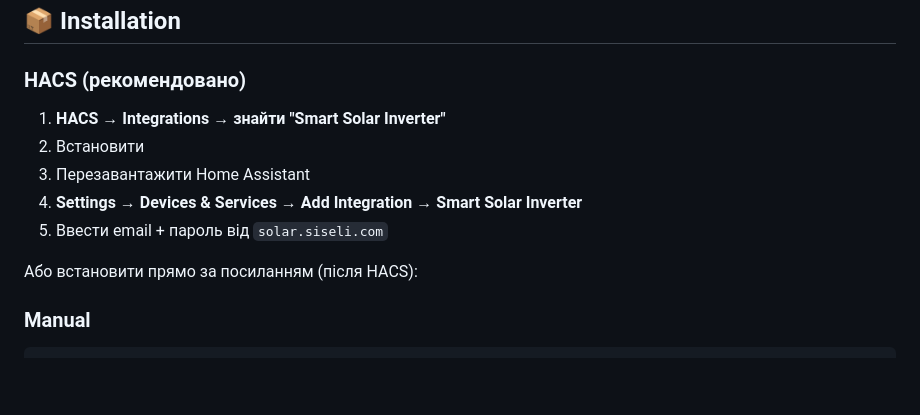
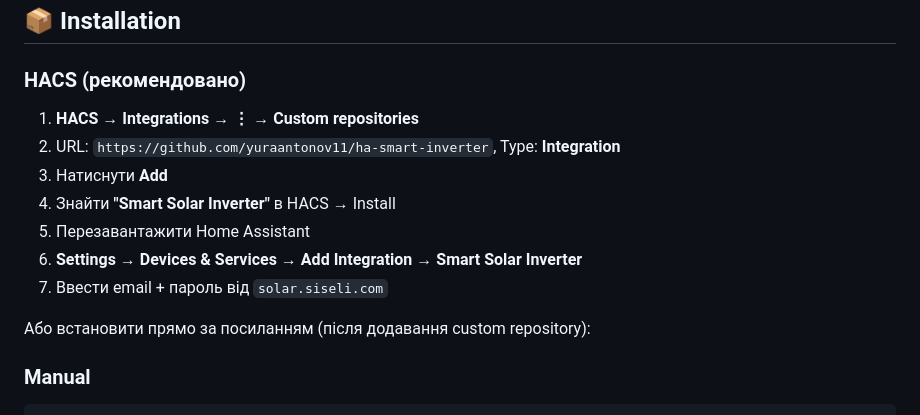
Before and after one commit to yuraantonov11/ha-smart-inverter, a Markdown page: README.md, the part around the change. Drawn GitHub-style; blank space fills up the shorter version.

Commit message:
Fix README: add custom repository instructions (not yet in HACS default store)

```diff
--- a/README.md
+++ b/README.md
@@ -41,13 +41,15 @@ Full Ukrainian translation of all entities, states, and configuration UI.
 
 ### HACS (рекомендовано)
 
-1. **HACS → Integrations → знайти "Smart Solar Inverter"**
-2. Встановити
-3. Перезавантажити Home Assistant
-4. **Settings → Devices & Services → Add Integration → Smart Solar Inverter**
-5. Ввести email + пароль від `solar.siseli.com`
+1. **HACS → Integrations → ⋮ → Custom repositories**
+2. URL: `https://github.com/yuraantonov11/ha-smart-inverter`, Type: **Integration**
+3. Натиснути **Add**
+4. Знайти **"Smart Solar Inverter"** в HACS → Install
+5. Перезавантажити Home Assistant
+6. **Settings → Devices & Services → Add Integration → Smart Solar Inverter**
+7. Ввести email + пароль від `solar.siseli.com`
 
-Або встановити прямо за посиланням (після HACS):
+Або встановити прямо за посиланням (після додавання custom repository):
 
 ### Manual
 
```
Also changed, not shown: custom_components/powmr_inverter/README.md (+2 -2 lines).
